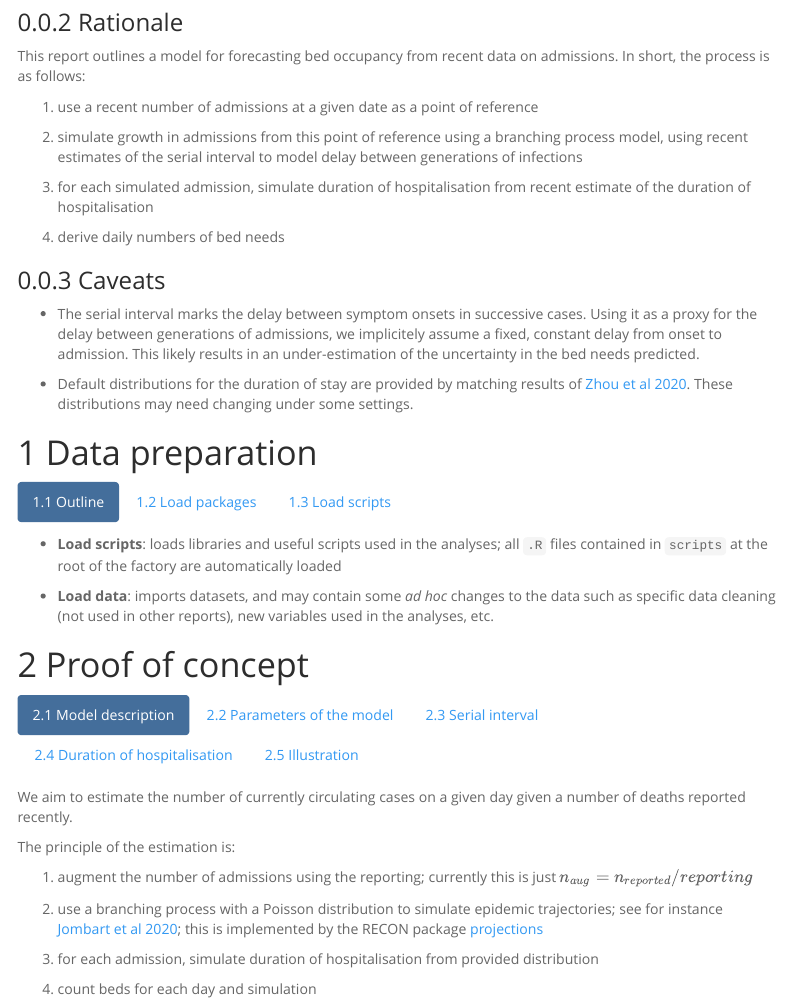
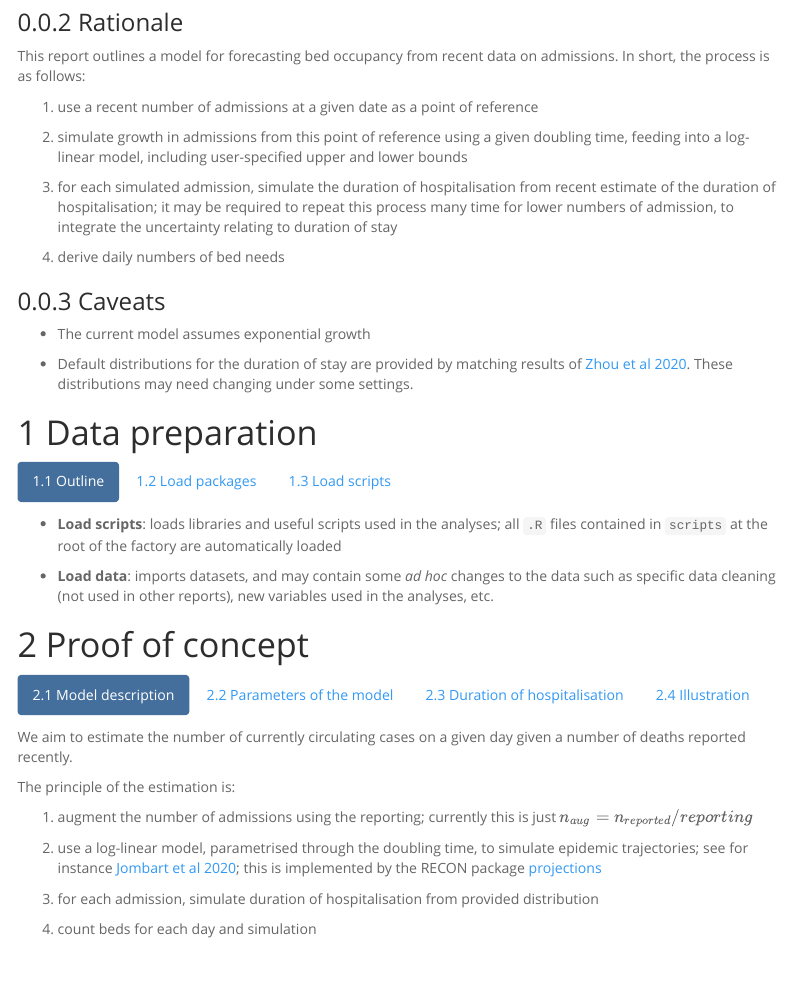
Before and after one commit to thibautjombart/covid19_bed_occupancy, an R Markdown document (model/report_sources/aaa_build_model_2020-03-22.Rmd): the page in a window 1100 px wide, from 310 px down. Rendered offline with R 4.5, knitr and Pandoc, with nearby package versions; folded parts are opened; some code elsewhere in the file could not run offline; a font, style sheet, LaTeX package, included part or bibliography that could not be used is replaced or left out; menus at the side of the page are left out.

Commit message:
work in progress

```diff
--- a/model/report_sources/aaa_build_model_2020-03-22.Rmd
+++ b/model/report_sources/aaa_build_model_2020-03-22.Rmd
@@ -41,12 +41,14 @@ admissions. In short, the process is as follows:
 
 1. use a recent number of admissions at a given date as a point of reference
 
-2. simulate growth in admissions from this point of reference using a branching
-   process model, using recent estimates of the serial interval to model delay
-   between generations of infections
+2. simulate growth in admissions from this point of reference using a given
+   doubling time, feeding into a log-linear model, including user-specified
+   upper and lower bounds
 
-3. for each simulated admission, simulate duration of hospitalisation from
-   recent estimate of the duration of hospitalisation
+3. for each simulated admission, simulate the duration of hospitalisation from
+   recent estimate of the duration of hospitalisation; it may be required to
+   repeat this process many time for lower numbers of admission, to integrate
+   the uncertainty relating to duration of stay
 
 4. derive daily numbers of bed needs
 
@@ -54,11 +56,7 @@ admissions. In short, the process is as follows:
 
 ### Caveats
 
-* The serial interval marks the delay between symptom onsets in successive
-  cases. Using it as a proxy for the delay between generations of admissions, we
-  implicitely assume a fixed, constant delay from onset to admission. This
-  likely results in an under-estimation of the uncertainty in the bed needs
-  predicted.
+* The current model assumes exponential growth
 
 * Default distributions for the duration of stay are provided by matching results of
 [Zhou et al 2020](https://www.thelancet.com/journals/lancet/article/PIIS0140-6736(20)30566-3/fulltext).
@@ -137,7 +135,7 @@ The principle of the estimation is:
 1. augment the number of admissions using the reporting; currently this is just
 $n_{aug} = n_{reported} / reporting$
 
-2. use a branching process with a Poisson distribution to simulate epidemic
+2. use a log-linear model, parametrised through the doubling time, to simulate epidemic
    trajectories; see for instance
    [Jombart et al 2020](https://www.eurosurveillance.org/content/10.2807/1560-7917.ES.2020.25.2.1900735); this is implemented by the RECON package [projections](http://www.repidemicsconsortium.org/projections/)
 
```
Also changed, not shown: model/report_sources/aaa_build_model_2020-03-22.Rmd (31 more changed lines).
